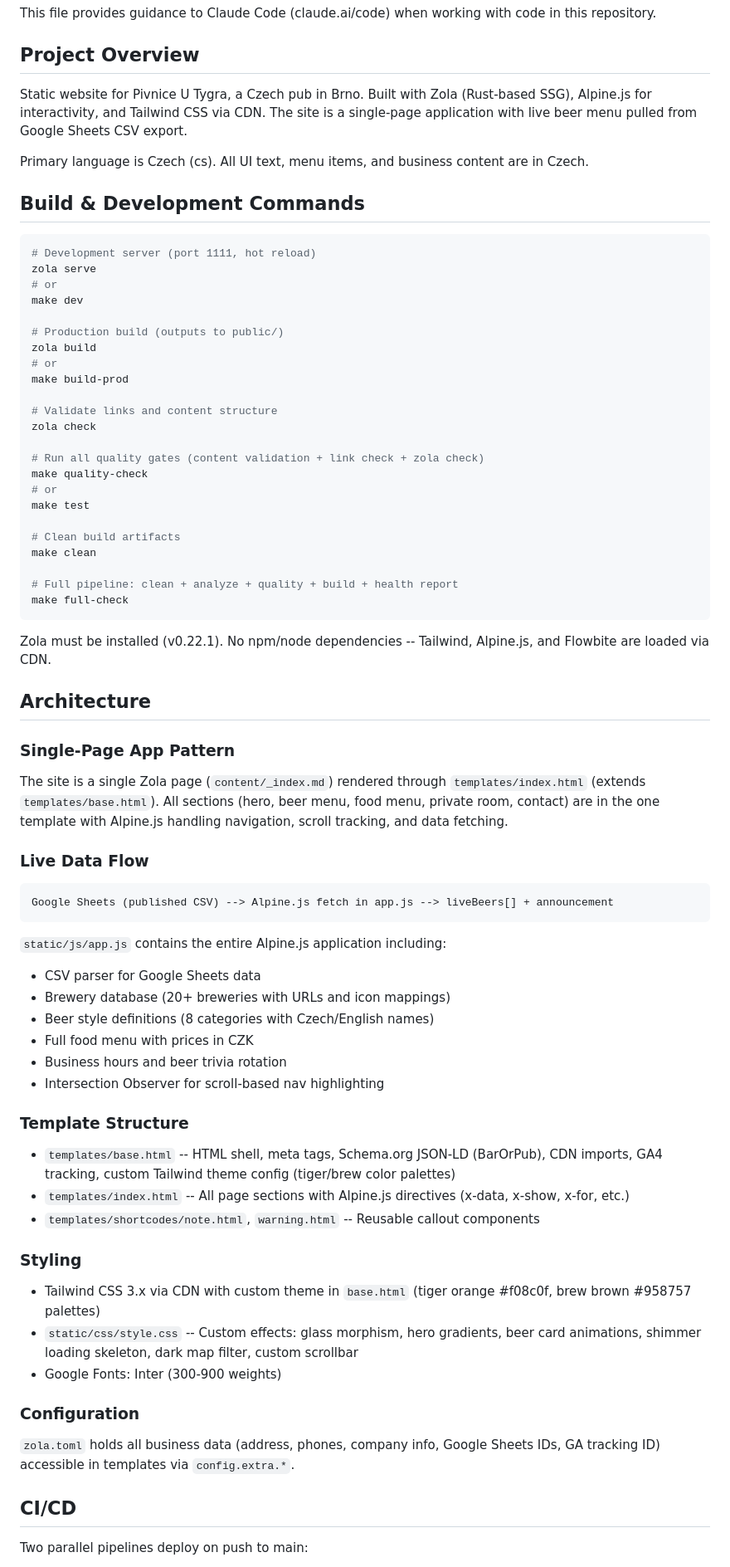
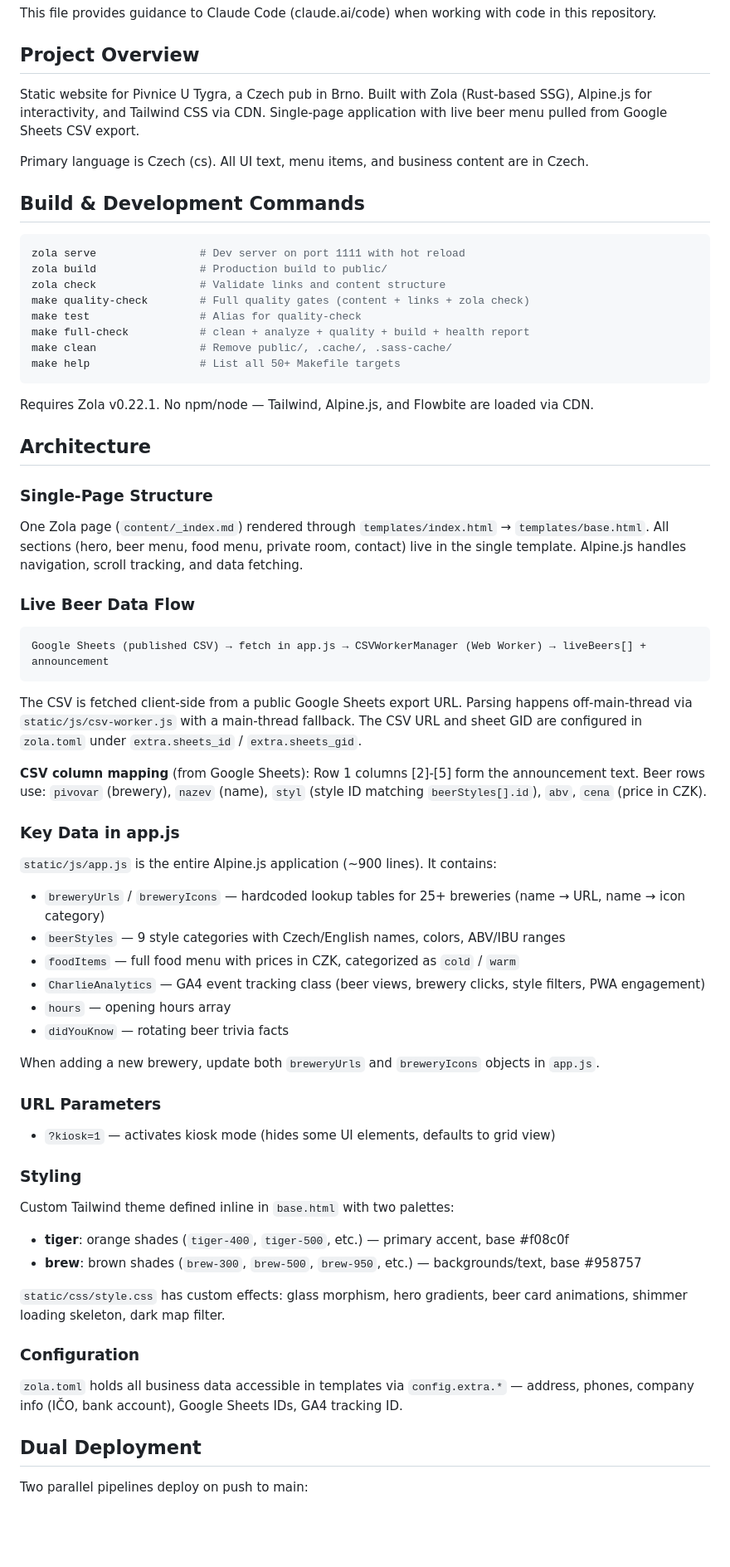
Before and after one commit to korczis/u-tygra, a Markdown page: .claude/CLAUDE.md, the part around one of its changes. Shown at 83% size. Rendered like a GitHub page; blank space fills up the shorter version.

````diff
--- a/.claude/CLAUDE.md
+++ b/.claude/CLAUDE.md
@@ -4,76 +4,69 @@ This file provides guidance to Claude Code (claude.ai/code) when working with co
 
 ## Project Overview
 
-Static website for Pivnice U Tygra, a Czech pub in Brno. Built with Zola (Rust-based SSG), Alpine.js for interactivity, and Tailwind CSS via CDN. The site is a single-page application with live beer menu pulled from Google Sheets CSV export.
+Static website for Pivnice U Tygra, a Czech pub in Brno. Built with Zola (Rust-based SSG), Alpine.js for interactivity, and Tailwind CSS via CDN. Single-page application with live beer menu pulled from Google Sheets CSV export.
 
 Primary language is Czech (cs). All UI text, menu items, and business content are in Czech.
 
 ## Build & Development Commands
 
 ```bash
-# Development server (port 1111, hot reload)
-zola serve
-# or
-make dev
-
-# Production build (outputs to public/)
-zola build
-# or
-make build-prod
-
-# Validate links and content structure
-zola check
-
-# Run all quality gates (content validation + link check + zola check)
-make quality-check
-# or
-make test
-
-# Clean build artifacts
-make clean
-
-# Full pipeline: clean + analyze + quality + build + health report
-make full-check
+zola serve                # Dev server on port 1111 with hot reload
+zola build                # Production build to public/
+zola check                # Validate links and content structure
+make quality-check        # Full quality gates (content + links + zola check)
+make test                 # Alias for quality-check
+make full-check           # clean + analyze + quality + build + health report
+make clean                # Remove public/, .cache/, .sass-cache/
+make help                 # List all 50+ Makefile targets
 ```
 
-Zola must be installed (v0.22.1). No npm/node dependencies -- Tailwind, Alpine.js, and Flowbite are loaded via CDN.
+Requires Zola v0.22.1. No npm/node — Tailwind, Alpine.js, and Flowbite are loaded via CDN.
 
 ## Architecture
 
-### Single-Page App Pattern
+### Single-Page Structure
 
-The site is a single Zola page (`content/_index.md`) rendered through `templates/index.html` (extends `templates/base.html`). All sections (hero, beer menu, food menu, private room, contact) are in the one template with Alpine.js handling navigation, scroll tracking, and data fetching.
+One Zola page (`content/_index.md`) rendered through `templates/index.html` → `templates/base.html`. All sections (hero, beer menu, food menu, private room, contact) live in the single template. Alpine.js handles navigation, scroll tracking, and data fetching.
 
-### Live Data Flow
+### Live Beer Data Flow
 
 ```
-Google Sheets (published CSV) --> Alpine.js fetch in app.js --> liveBeers[] + announcement
+Google Sheets (published CSV) → fetch in app.js → CSVWorkerManager (Web Worker) → liveBeers[] + announcement
 ```
 
-`static/js/app.js` contains the entire Alpine.js application including:
-- CSV parser for Google Sheets data
-- Brewery database (20+ breweries with URLs and icon mappings)
-- Beer style definitions (8 categories with Czech/English names)
-- Full food menu with prices in CZK
-- Business hours and beer trivia rotation
-- Intersection Observer for scroll-based nav highlighting
+The CSV is fetched client-side from a public Google Sheets export URL. Parsing happens off-main-thread via `static/js/csv-worker.js` with a main-thread fallback. The CSV URL and sheet GID are configured in `zola.toml` under `extra.sheets_id` / `extra.sheets_gid`.
 
-### Template Structure
+**CSV column mapping** (from Google Sheets): Row 1 columns [2]-[5] form the announcement text. Beer rows use: `pivovar` (brewery), `nazev` (name), `styl` (style ID matching `beerStyles[].id`), `abv`, `cena` (price in CZK).
 
-- `templates/base.html` -- HTML shell, meta tags, Schema.org JSON-LD (BarOrPub), CDN imports, GA4 tracking, custom Tailwind theme config (tiger/brew color palettes)
-- `templates/index.html` -- All page sections with Alpine.js directives (x-data, x-show, x-for, etc.)
-- `templates/shortcodes/note.html`, `warning.html` -- Reusable callout components
+### Key Data in app.js
+
+`static/js/app.js` is the entire Alpine.js application (~900 lines). It contains:
+- `breweryUrls` / `breweryIcons` — hardcoded lookup tables for 25+ breweries (name → URL, name → icon category)
+- `beerStyles` — 9 style categories with Czech/English names, colors, ABV/IBU ranges
+- `foodItems` — full food menu with prices in CZK, categorized as `cold` / `warm`
+- `CharlieAnalytics` — GA4 event tracking class (beer views, brewery clicks, style filters, PWA engagement)
+- `hours` — opening hours array
+- `didYouKnow` — rotating beer trivia facts
+
+When adding a new brewery, update both `breweryUrls` and `breweryIcons` objects in `app.js`.
+
+### URL Parameters
+
+- `?kiosk=1` — activates kiosk mode (hides some UI elements, defaults to grid view)
 
 ### Styling
 
-- Tailwind CSS 3.x via CDN with custom theme in `base.html` (tiger orange #f08c0f, brew brown #958757 palettes)
-- `static/css/style.css` -- Custom effects: glass morphism, hero gradients, beer card animations, shimmer loading skeleton, dark map filter, custom scrollbar
-- Google Fonts: Inter (300-900 weights)
+Custom Tailwind theme defined inline in `base.html` with two palettes:
+- **tiger**: orange shades (`tiger-400`, `tiger-500`, etc.) — primary accent, base #f08c0f
+- **brew**: brown shades (`brew-300`, `brew-500`, `brew-950`, etc.) — backgrounds/text, base #958757
+
+`static/css/style.css` has custom effects: glass morphism, hero gradients, beer card animations, shimmer loading skeleton, dark map filter.
 
 ### Configuration
 
-`zola.toml` holds all business data (address, phones, company info, Google Sheets IDs, GA tracking ID) accessible in templates via `config.extra.*`.
+`zola.toml` holds all business data accessible in templates via `config.extra.*` — address, phones, company info (IČO, bank account), Google Sheets IDs, GA4 tracking ID.
 
-## CI/CD
+## Dual Deployment
 
 Two parallel pipelines deploy on push to main:
````
Also changed, not shown: other parts of .claude/CLAUDE.md (+7 -20 lines).
